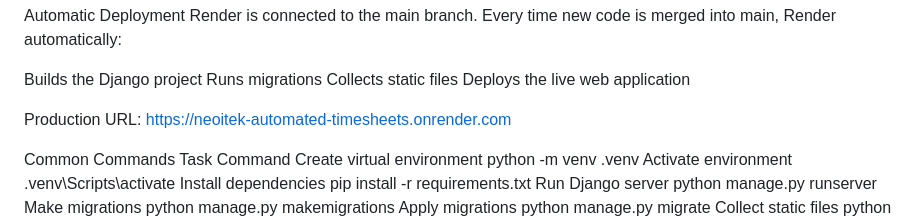
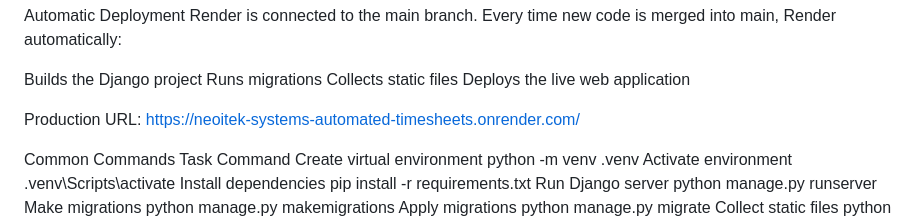
Before and after one commit to NeoitekSystems/Neoitek_Systems_Automated_Timesheets_Management_System, a Markdown page: README.md, the part around the change. GitHub-like rendering.

```diff
--- a/README.md
+++ b/README.md
@@ -143,7 +143,7 @@ Collects static files
 Deploys the live web application
 
 Production URL:
-https://neoitek-automated-timesheets.onrender.com
+https://neoitek-systems-automated-timesheets.onrender.com/
 
 Common Commands
 Task	Command
```
